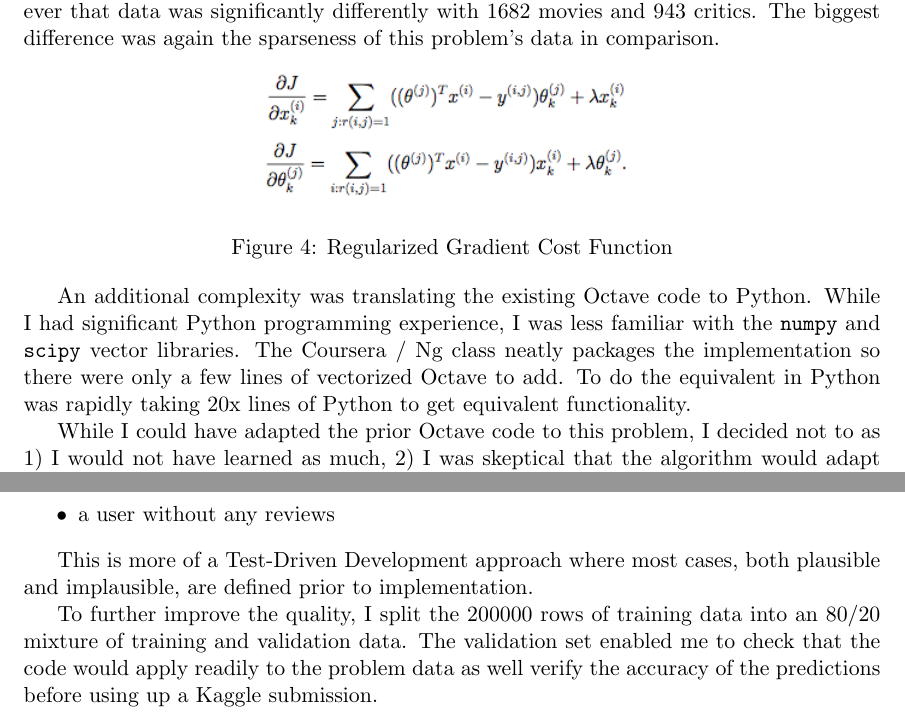
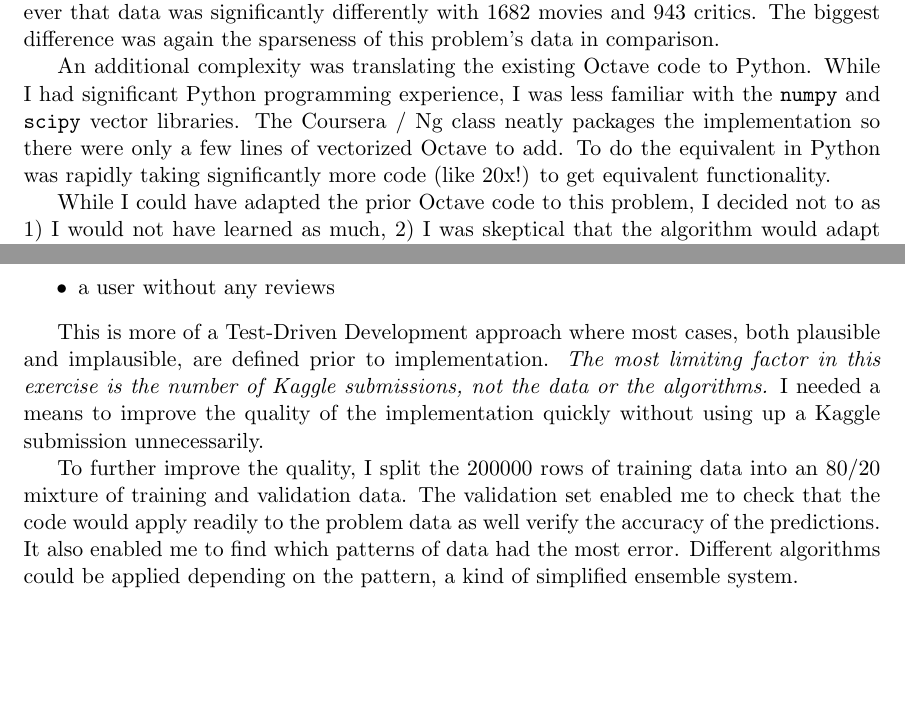
Before and after one commit to wihl/cs181-spring2014, a LaTeX document (Practical1/writeup/writeup.tex): two parts of pages 3 and 4 of 4, joined at a grey line, cut so that both start at the same text, the shorter picture padded with empty space. Compiled offline with pdfLaTeX.

Commit message:
continuing writeup

```diff
--- a/Practical1/writeup/writeup.tex
+++ b/Practical1/writeup/writeup.tex
@@ -72,16 +73,9 @@ Unfortunately Pearson distance is not very effective with sparse data. Given tha
 
 \subsection*{Collaborative Filtering with Regularized Gradient}
 
-In the previous Coursera course, I had to build a similar recommender system for movies. (The vectorized Octave implementation can be found in \texttt{./warmup/cofiCostFunc.m}.) However that data was significantly differently with 1682 movies and 943 critics. The biggest difference was again the sparseness of this problem's data in comparison.
+\par In the previous Coursera course, I had to build a similar recommender system for movies. (The vectorized Octave implementation can be found in \texttt{./warmup/cofiCostFunc.m}.) However that data was significantly differently with 1682 movies and 943 critics. The biggest difference was again the sparseness of this problem's data in comparison.
 
-\begin{figure}[h!]
-\centering
-\includegraphics[scale=0.6]{regularizedGradient}
-\caption{Regularized Gradient Cost Function}
-\end{figure}
-
-
-An additional complexity was translating the existing Octave code to Python. While I had significant Python programming experience, I was less familiar with the \texttt{numpy} and \texttt{scipy} vector libraries. The Coursera / Ng class neatly packages the implementation so there were only a few lines of vectorized Octave to add. To do the equivalent in Python was rapidly taking 20x lines of Python to get equivalent functionality.
+An additional complexity was translating the existing Octave code to Python. While I had significant Python programming experience, I was less familiar with the \texttt{numpy} and \texttt{scipy} vector libraries. The Coursera / Ng class neatly packages the implementation so there were only a few lines of vectorized Octave to add. To do the equivalent in Python was rapidly taking significantly more code (like 20x!) to get equivalent functionality.
 
 While I could have adapted the prior Octave code to this problem, I decided not to as 1) I would not have learned as much, 2) I was skeptical that the algorithm would adapt well to the sparseness of the current data set. In my real world experience, data is more sparse and more noisy so it would be more interesting to tackle a new approach.
 
@@ -103,9 +97,8 @@ Pathological cases:
   \item a user without any reviews
 \end{itemize}
 
-This is more of a Test-Driven Development approach where most cases, both plausible and implausible, are defined prior to implementation.
+This is more of a Test-Driven Development approach where most cases, both plausible and implausible, are defined prior to implementation. \emph{The most limiting factor in this exercise is the number of Kaggle submissions, not the data or the algorithms.} I needed a means to improve the quality of the implementation quickly without using up a Kaggle submission unnecessarily.
 
-To further improve the quality, I split the 200000 rows of training data into an 80/20 mixture of training and validation data. The validation set enabled me to check that the code would apply readily to the problem data as well verify the accuracy of the predictions before using up a Kaggle submission.
-
+To further improve the quality, I split the 200000 rows of training data into an 80/20 mixture of training and validation data. The validation set enabled me to check that the code would apply readily to the problem data as well verify the accuracy of the predictions. It also enabled me to find which patterns of data had the most error. Different algorithms could be applied depending on the pattern, a kind of simplified ensemble system.
 
 \end{document}
```
Also changed, not shown: Practical1/writeup/writeup.pdf, Practical1/writeup/writeup.tex (5 more changed lines), 1 other file.
